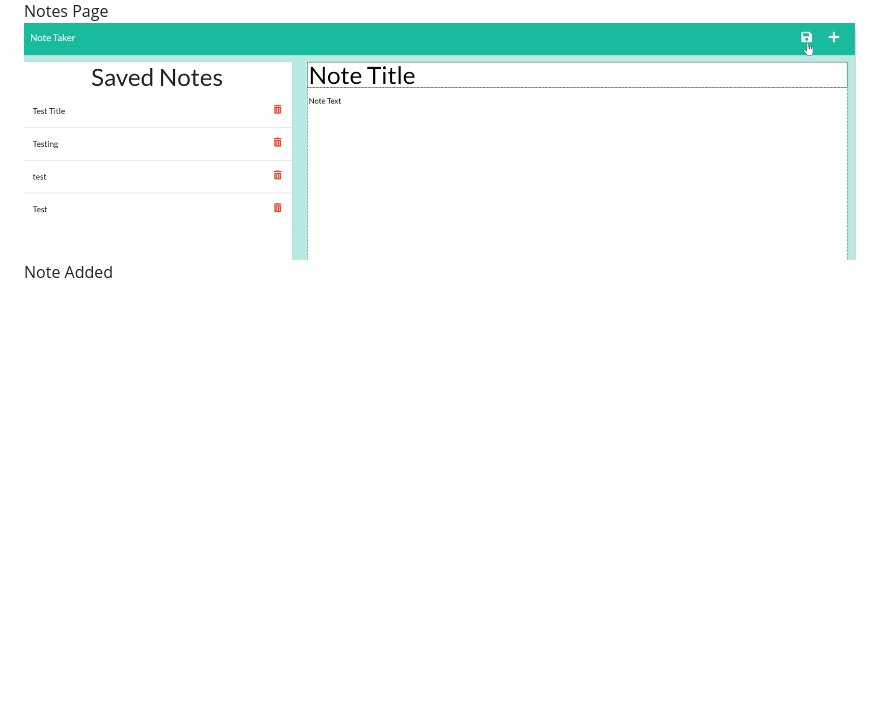
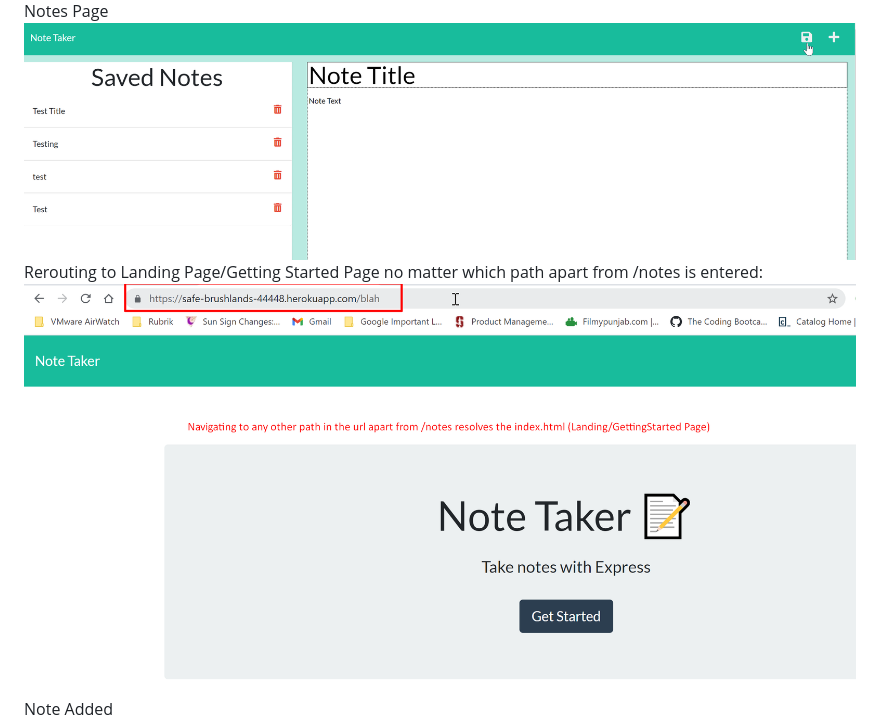
Before and after one commit to DionneNoellaBarretto/11-NoteTaker_Heroku_Express.js-FrontEndandBackEndApp, a Markdown page: README.md, the part around the change. GitHub-like rendering; pictures changed too: Assets/RerouteHome.png (added); blank space fills up the shorter version.

```diff
--- a/README.md
+++ b/README.md
@@ -42,6 +42,8 @@ Landing Page/Getting Started Page:
 ![Landing/Getting Started Page](./Assets/LandingPage.png)
 Notes Page
 ![Notes Page](./Assets/NotesPage.png)
+Rerouting to Landing Page/Getting Started Page no matter which path apart from /notes is entered:
+![Rerouting to Landing Page/Getting Started Page](./Assets/RerouteHome.png)
 Note Added
 ![Note Added](./Assets/NoteAdded.png)
 Note Deleted
```
